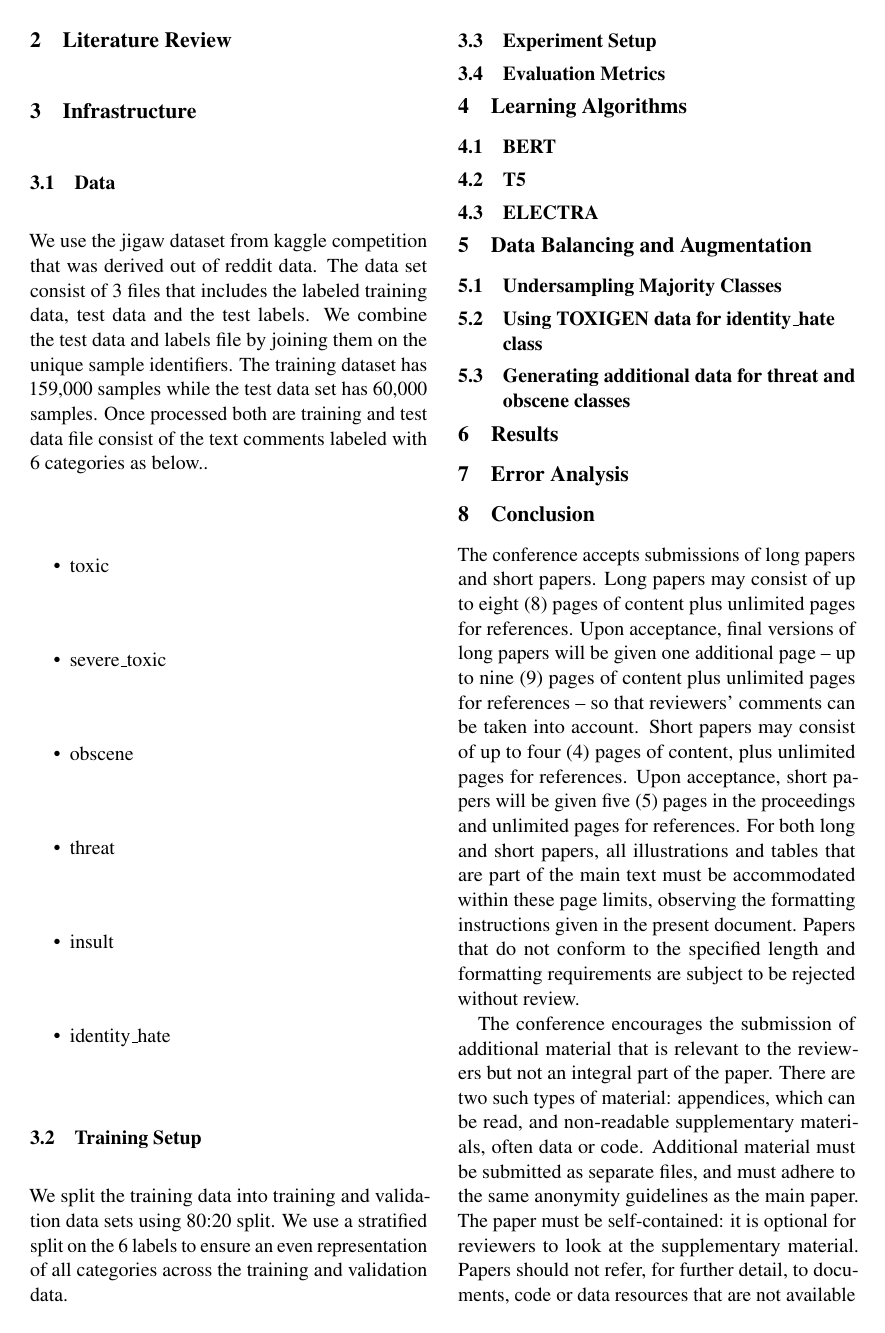
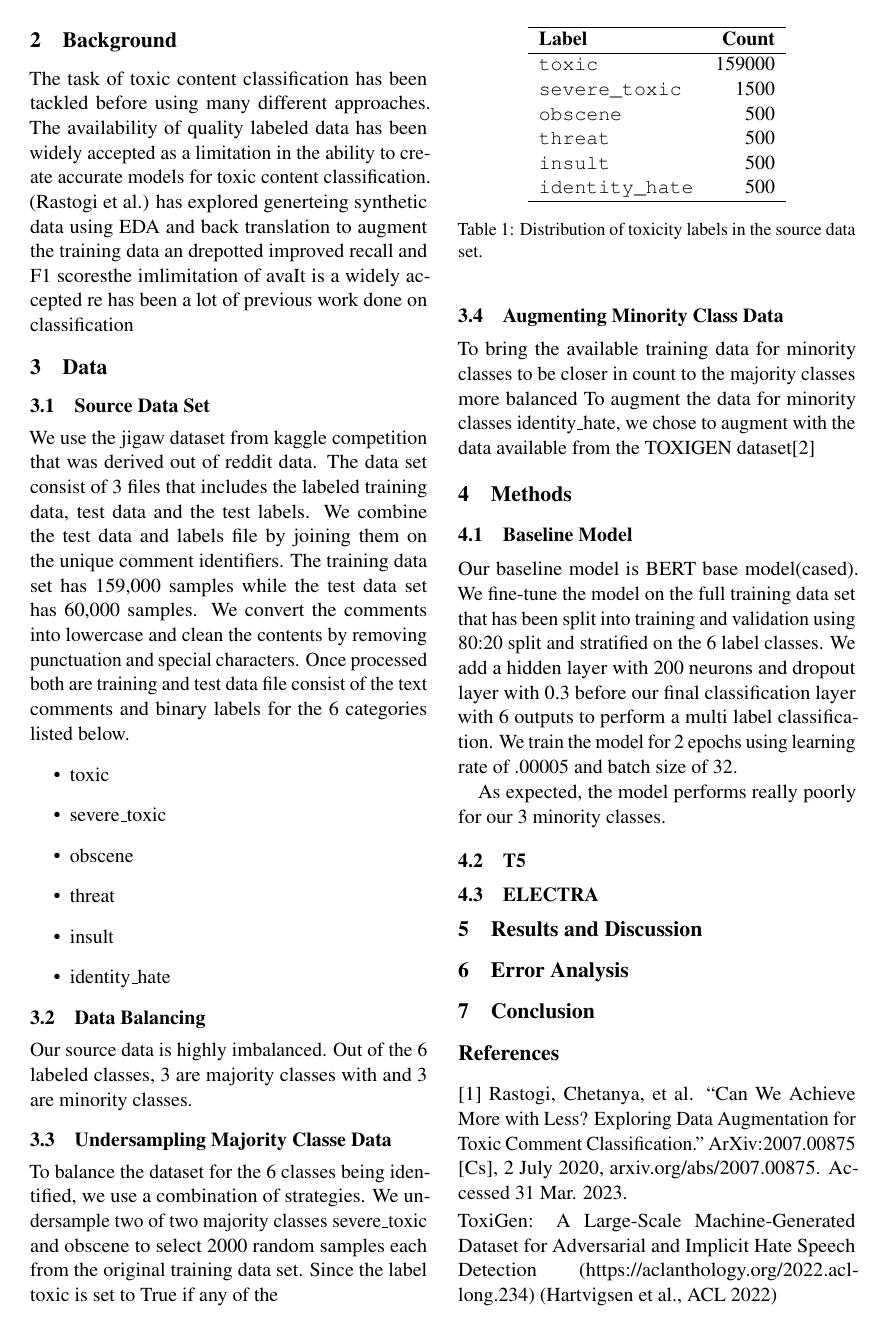
Before and after one commit to sreraku/NLP, a LaTeX paper (report/acl2020.tex): page 2 of 7 before the commit and page 2 of 8 after it. Compiled offline with pdfLaTeX; a missing bibliography style is replaced by a similar one.

Commit message:
added baseline classifier details and metrics

```diff
--- a/report/acl2020.tex
+++ b/report/acl2020.tex
@@ -45,7 +45,7 @@
   % \texttt{sreeram@berkeley.edu}
   }
 
-\date{}
+\date{April 2023}
 
 \begin{document}
 \maketitle
@@ -73,13 +74,15 @@ The ability in building accurate models to correctly classify hateful content is
 
 
 
-\section{Literature Review}
+\section{Background}
+The task of toxic content classification has been tackled before using many different approaches. The availability of quality labeled data has been widely accepted as a limitation in the ability to create accurate models for toxic content classification.
+(Rastogi et al.) has explored generteing synthetic data using EDA and back translation to augment the training data an drepotted improved recall and F1 scoresthe imlimitation of avaIt is a widely accepted re has been a lot of previous work done on classification
 
 
-\section{Infrastructure}
+\section{Data}
 
-\subsection{Data}
-We use the jigaw dataset from kaggle competition that was derived out of reddit data. The data set consist of 3 files that includes the labeled training data, test data and the test labels. We combine the test data and labels file by joining them on the unique sample identifiers. The training dataset has 159,000 samples while the test data set has 60,000 samples. Once processed both are training and test data file  consist of the text comments labeled with 6 categories as below..
+\subsection{Source Data Set}
+We use the jigaw dataset from kaggle competition that was derived out of reddit data. The data set consist of 3 files that includes the labeled training data, test data and the test labels. We combine the test data and labels file by joining them on the unique comment identifiers. The training data set has 159,000 samples while the test data set has 60,000 samples. We convert the comments into lowercase and clean the contents by removing punctuation and special characters. Once processed both are training and test data file  consist of the text comments and binary labels for the 6 categories listed below.
 
 \begin{itemize}
 \item toxic
@@ -90,14 +93,35 @@ We use the jigaw dataset from kaggle competition that was derived out of reddit
 \item identity\_hate
 \end{itemize}
 
-\subsection{Training Setup}
-We split the training data into training and validation data sets using 80:20 split. We use a stratified split on the 6 labels to ensure an even representation of all categories across the training and validation data.
+\subsection{Data Balancing}
+Our source data is highly imbalanced. Out of the 6 labeled classes, 3 are majority classes with and 3 are minority classes.
+\begin{table}
+\centering
+\begin{tabular}{l r}
+\hline
+\textbf{Label} & \textbf{Count}\\
+\hline
+\verb|toxic| & 159000 \\
+\verb|severe_toxic| & 1500 \\
+\verb|obscene| & 500 \\
+\verb|threat| & 500 \\
+\verb|insult| & 500 \\
+\verb|identity_hate| & 500 \\
+\hline
+\end{tabular}
+\caption{Distribution of toxicity labels in the source data set.}
+\end{table}
 
-\subsection{Experiment Setup}
+\subsection{Undersampling Majority Classe Data}
+To balance the dataset for the 6 classes being identified, we use a combination of strategies. We undersample two of two majority classes severe\_toxic and obscene to select 2000 random samples each from the original training data set. Since the label toxic is set to True if any of the
 
-\subsection{Evaluation Metrics}
+\subsection{Augmenting Minority Class Data}
+To bring the available training data for minority classes to be closer in count to the majority classes more balanced To augment the data for minority classes identity\_hate, we chose to augment with the data available from the TOXIGEN dataset[2]
 
 
-\section{Learning Algorithms}
+\section{Methods}
 
-\subsection{BERT}
+\subsection{Baseline Model}
+Our baseline model is BERT base model(cased). We fine-tune the model on the full training data set that has been split into training and validation using 80:20 split and stratified on the 6 label classes. We add a hidden layer with 200 neurons and dropout layer with 0.3 before our final classification layer with 6 outputs to perform a multi label classification. We train the model for 2 epochs using learning rate of .00005 and batch size of 32.
+
+As expected, the model performs really poorly for our 3 minority classes.
@@ -104,21 +149,21 @@ We split the training data into training and validation data sets using 80:20 sp
+\end{table*}
+
 
 \subsection{T5}
 
 \subsection{ELECTRA}
 
-\section{Data Balancing and Augmentation}
-
-\subsection{Undersampling Majority Classes}
-
-\subsection{Using TOXIGEN data for identity\_hate class}
-
-\subsection{Generating additional data for threat and obscene classes}
-
-\section{Results}
+\section{Results and Discussion}
 
 \section{Error Analysis}
 
 \section{Conclusion}
+
+\section*{References}
+[1] Rastogi, Chetanya, et al. “Can We Achieve More with Less? Exploring Data Augmentation for Toxic Comment Classification.” ArXiv:2007.00875 [Cs], 2 July 2020, arxiv.org/abs/2007.00875. Accessed 31 Mar. 2023.\\
+[2] ToxiGen: A Large-Scale Machine-Generated Dataset for Adversarial and Implicit Hate Speech Detection (https://aclanthology.org/2022.acl-long.234) (Hartvigsen et al., ACL 2022)
+
+
 
 \label{sec:length}
 
```
Also changed, not shown: report/acl2020.tex (22 more changed lines).
